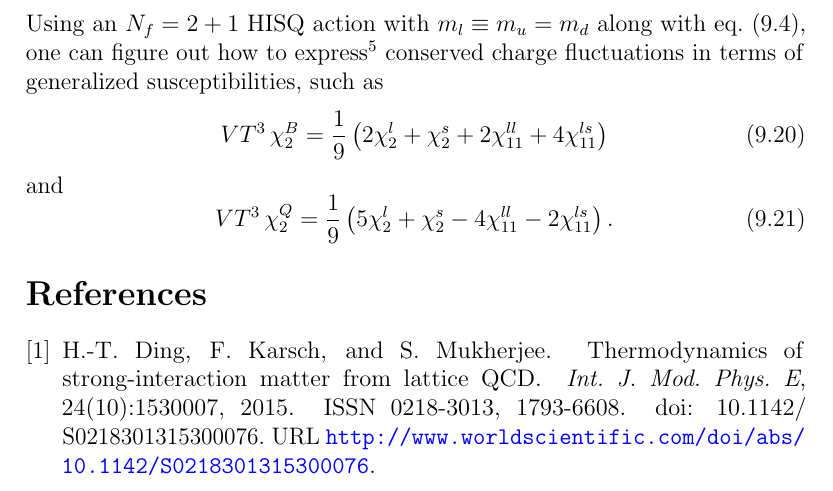
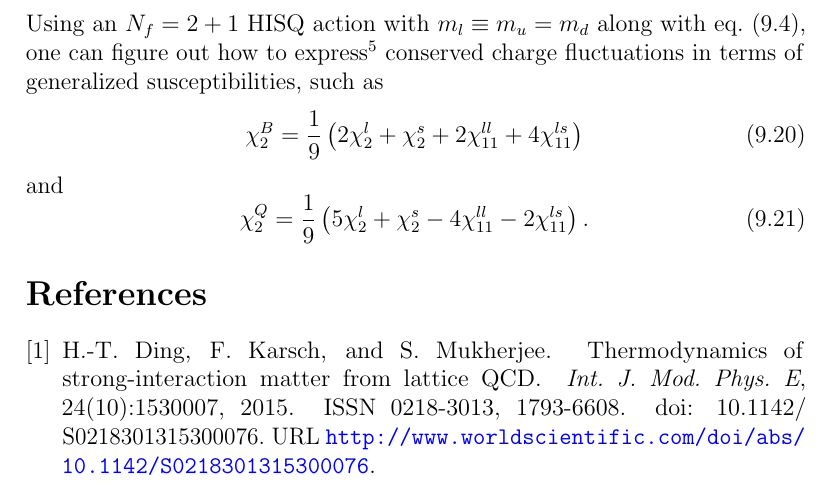
Before and after one commit to clarkedavida/researchNotes, a LaTeX thesis (0_researchnotes.tex, which reads ch_LFT_realPhysics.tex): part of page 163 of 243, cut so that both start at the same text. Compiled offline with pdfLaTeX.

Commit message:
yet another typo

```diff
--- a/ch_LFT_realPhysics.tex
+++ b/ch_LFT_realPhysics.tex
@@ -182,11 +182,11 @@ degenerate at the end. This way one correctly distinguishes between e.g.
 $\chi_{11}^{ll}$ and $\chi_2^l$.} conserved charge fluctuations in terms of
 generalized susceptibilities, such as
 \begin{equation}
-  VT^3\,\chi_2^B=\frac{1}{9}\left(2\chi_2^l+\chi_2^s+2\chi_{11}^{ll}+4\chi_{11}^{ls}\right)
+  \chi_2^B=\frac{1}{9}\left(2\chi_2^l+\chi_2^s+2\chi_{11}^{ll}+4\chi_{11}^{ls}\right)
 \end{equation}
 and
 \begin{equation}
-  VT^3\,\chi_2^Q=\frac{1}{9}\left(5\chi_2^l+\chi_2^s-4\chi_{11}^{ll}-2\chi_{11}^{ls}\right).
+  \chi_2^Q=\frac{1}{9}\left(5\chi_2^l+\chi_2^s-4\chi_{11}^{ll}-2\chi_{11}^{ls}\right).
 \end{equation}
 
 
```
